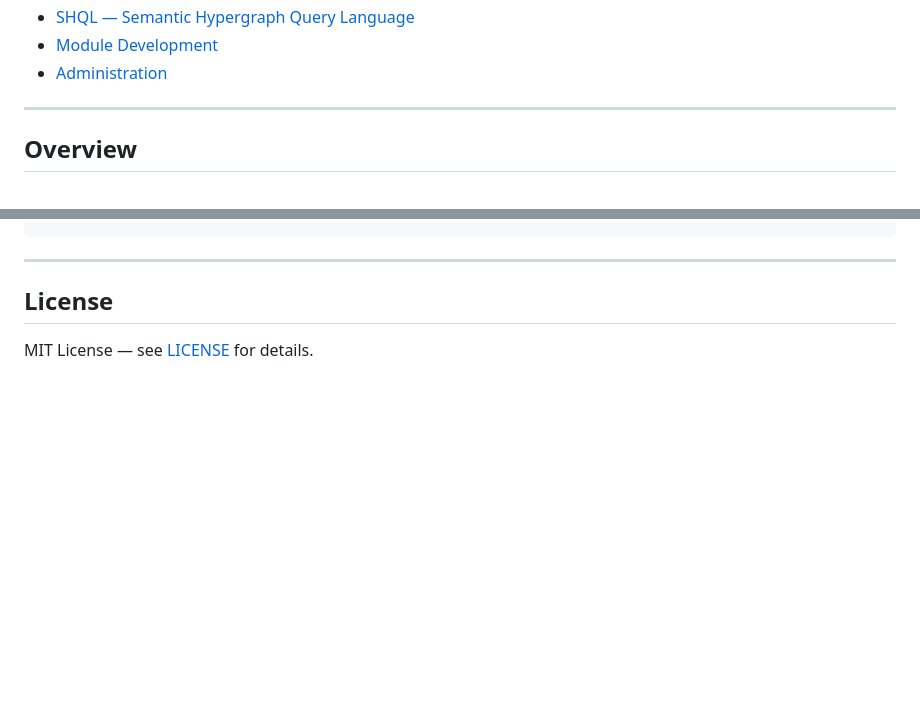
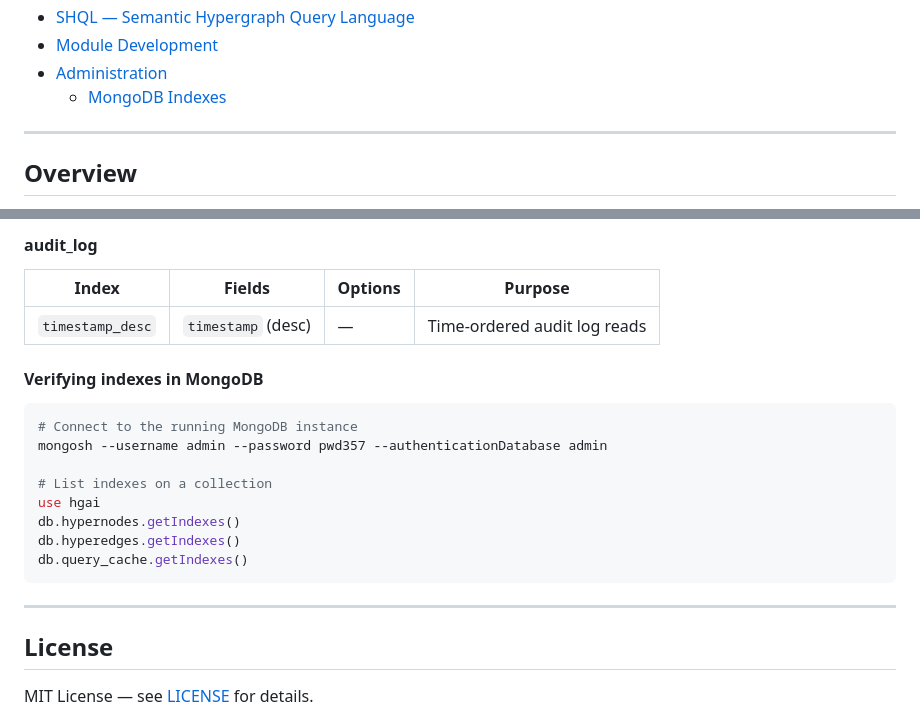
Before and after one commit to gseaton/hgai, a Markdown page: README.md, 2 parts joined by grey strips. GitHub-like rendering; blank space fills up the shorter version.

Commit message:
added min viable index section in README.md

````diff
--- a/README.md
+++ b/README.md
@@ -27,6 +27,7 @@
 - [SHQL — Semantic Hypergraph Query Language](#shql--semantic-hypergraph-query-language)
 - [Module Development](#module-development)
 - [Administration](#administration)
+  - [MongoDB Indexes](#mongodb-indexes)
 
 ---
 
@@ -1708,3 +1763,22 @@ docker-compose exec mongo mongorestore \
+#### audit_log
+
+| Index | Fields | Options | Purpose |
+|-------|--------|---------|---------|
+| `timestamp_desc` | `timestamp` (desc) | — | Time-ordered audit log reads |
+
+#### Verifying indexes in MongoDB
+
+```bash
+# Connect to the running MongoDB instance
+mongosh --username admin --password pwd357 --authenticationDatabase admin
+
+# List indexes on a collection
+use hgai
+db.hypernodes.getIndexes()
+db.hyperedges.getIndexes()
+db.query_cache.getIndexes()
+```
+
 ---
 
 ## License
````
Also changed, not shown: other parts of README.md (+54 -0 lines).
